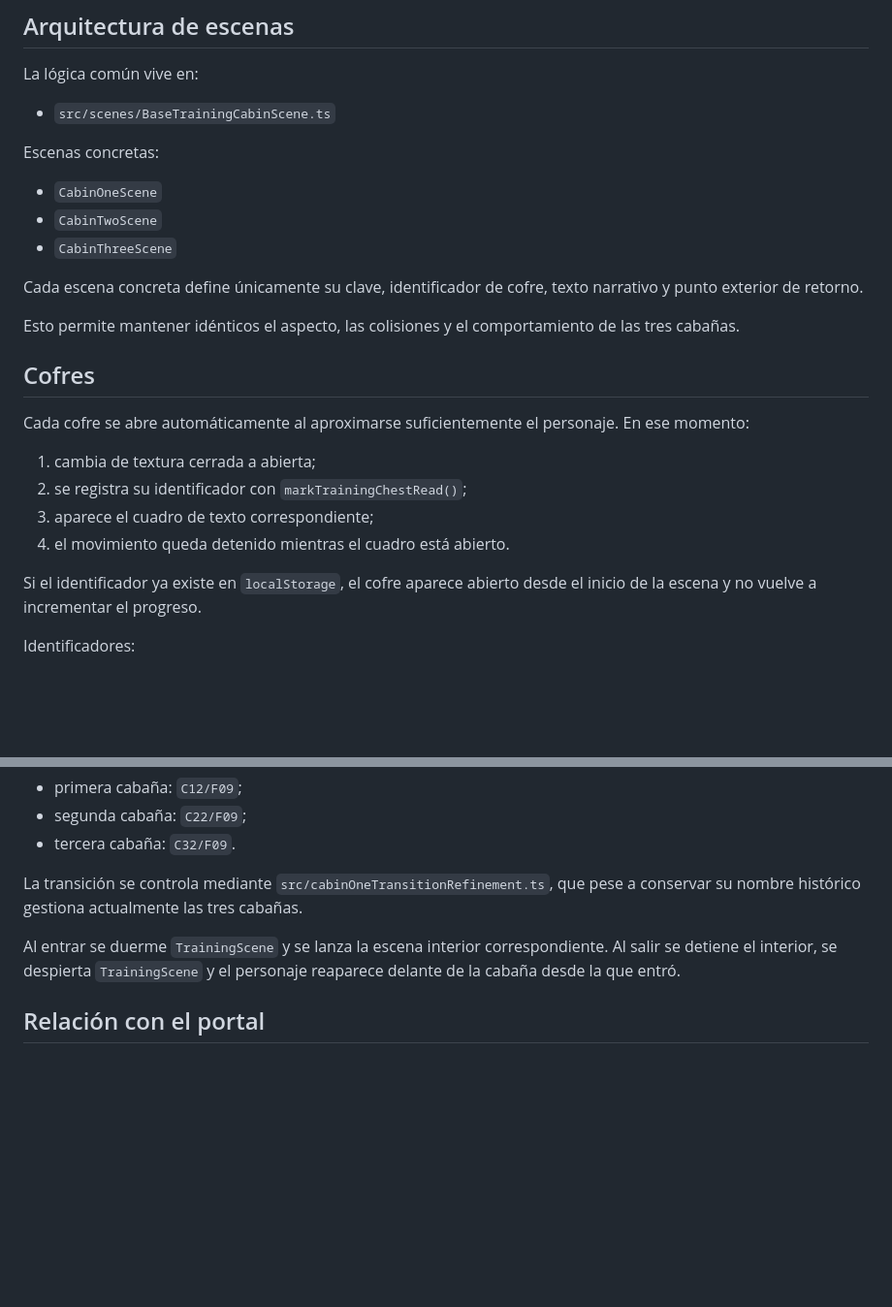
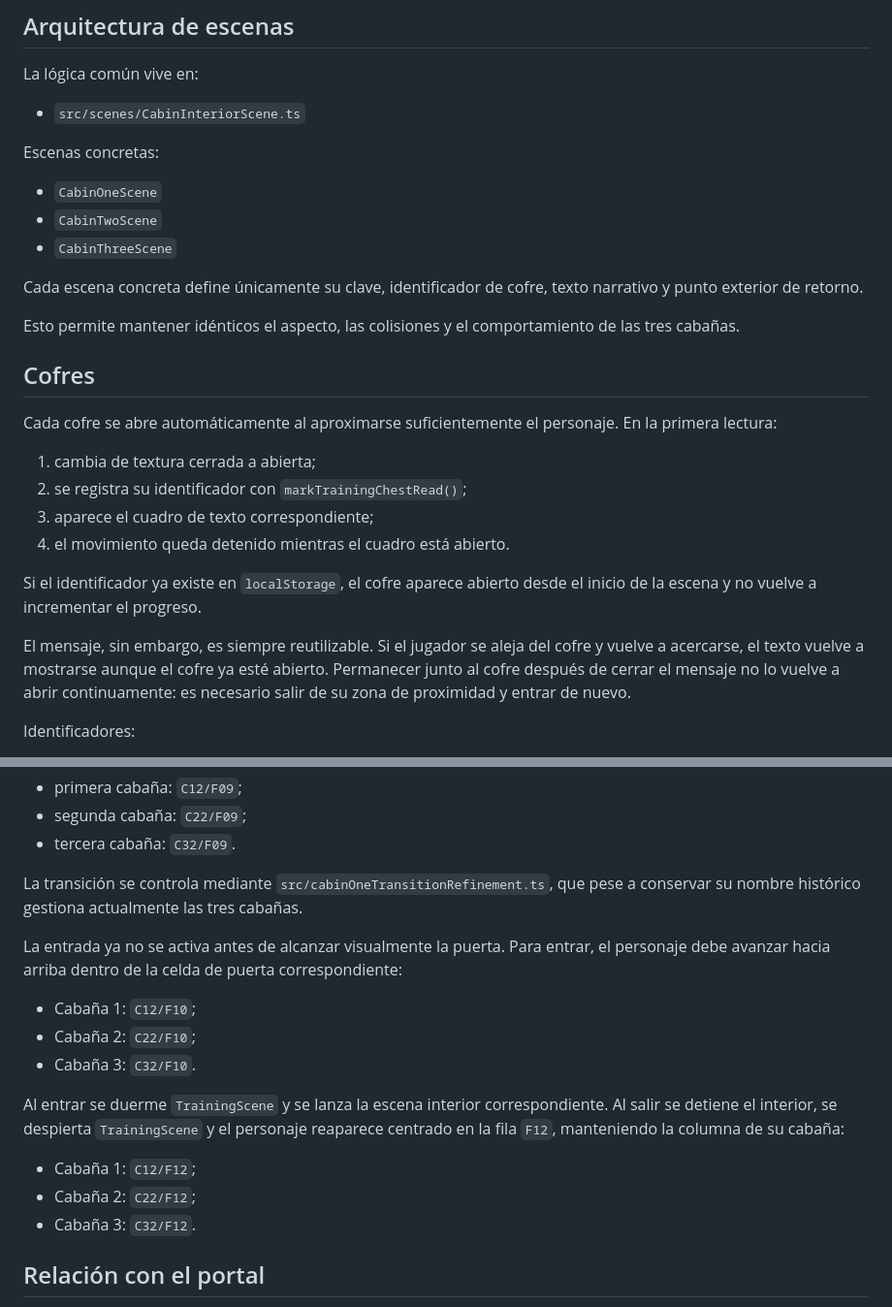
Before and after one commit to manelvencu/Arkanis, a Markdown page: docs/23-interiores-cabanas-entrenamiento.md, 2 parts joined by grey strips. Shown at 97% size. Rendered like a GitHub page; blank space fills up the shorter version.

Commit message:
Document refined cabin entry, return and chest reread behavior

```diff
--- a/docs/23-interiores-cabanas-entrenamiento.md
+++ b/docs/23-interiores-cabanas-entrenamiento.md
@@ -51,7 +51,7 @@ Los interiores reutilizan los sprites de movimiento existentes de Tiana y Lupe.
 
 La lógica común vive en:
 
-- `src/scenes/BaseTrainingCabinScene.ts`
+- `src/scenes/CabinInteriorScene.ts`
 
 Escenas concretas:
 
@@ -65,7 +65,7 @@ Esto permite mantener idénticos el aspecto, las colisiones y el comportamiento
 
 ## Cofres
 
-Cada cofre se abre automáticamente al aproximarse suficientemente el personaje. En ese momento:
+Cada cofre se abre automáticamente al aproximarse suficientemente el personaje. En la primera lectura:
 
 1. cambia de textura cerrada a abierta;
 2. se registra su identificador con `markTrainingChestRead()`;
@@ -73,6 +73,8 @@ Cada cofre se abre automáticamente al aproximarse suficientemente el personaje.
 4. el movimiento queda detenido mientras el cuadro está abierto.
 
 Si el identificador ya existe en `localStorage`, el cofre aparece abierto desde el inicio de la escena y no vuelve a incrementar el progreso.
+
+El mensaje, sin embargo, es siempre reutilizable. Si el jugador se aleja del cofre y vuelve a acercarse, el texto vuelve a mostrarse aunque el cofre ya esté abierto. Permanecer junto al cofre después de cerrar el mensaje no lo vuelve a abrir continuamente: es necesario salir de su zona de proximidad y entrar de nuevo.
 
 Identificadores:
 
@@ -104,7 +106,17 @@ La Zona de entrenamiento mantiene tres cabañas colocadas sobre la cuadrícula e
 
 La transición se controla mediante `src/cabinOneTransitionRefinement.ts`, que pese a conservar su nombre histórico gestiona actualmente las tres cabañas.
 
-Al entrar se duerme `TrainingScene` y se lanza la escena interior correspondiente. Al salir se detiene el interior, se despierta `TrainingScene` y el personaje reaparece delante de la cabaña desde la que entró.
+La entrada ya no se activa antes de alcanzar visualmente la puerta. Para entrar, el personaje debe avanzar hacia arriba dentro de la celda de puerta correspondiente:
+
+- Cabaña 1: `C12/F10`;
+- Cabaña 2: `C22/F10`;
+- Cabaña 3: `C32/F10`.
+
+Al entrar se duerme `TrainingScene` y se lanza la escena interior correspondiente. Al salir se detiene el interior, se despierta `TrainingScene` y el personaje reaparece centrado en la fila `F12`, manteniendo la columna de su cabaña:
+
+- Cabaña 1: `C12/F12`;
+- Cabaña 2: `C22/F12`;
+- Cabaña 3: `C32/F12`.
 
 ## Relación con el portal
 
```
